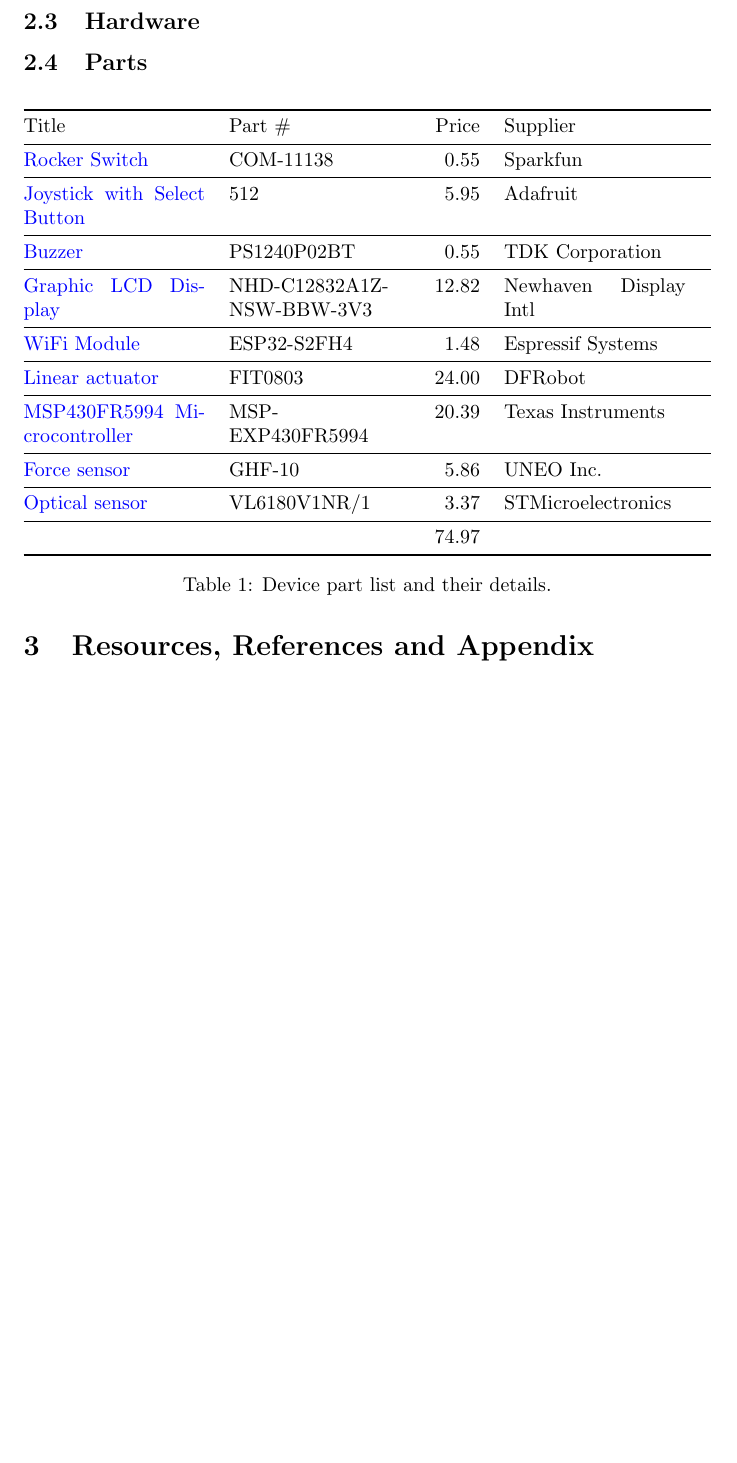
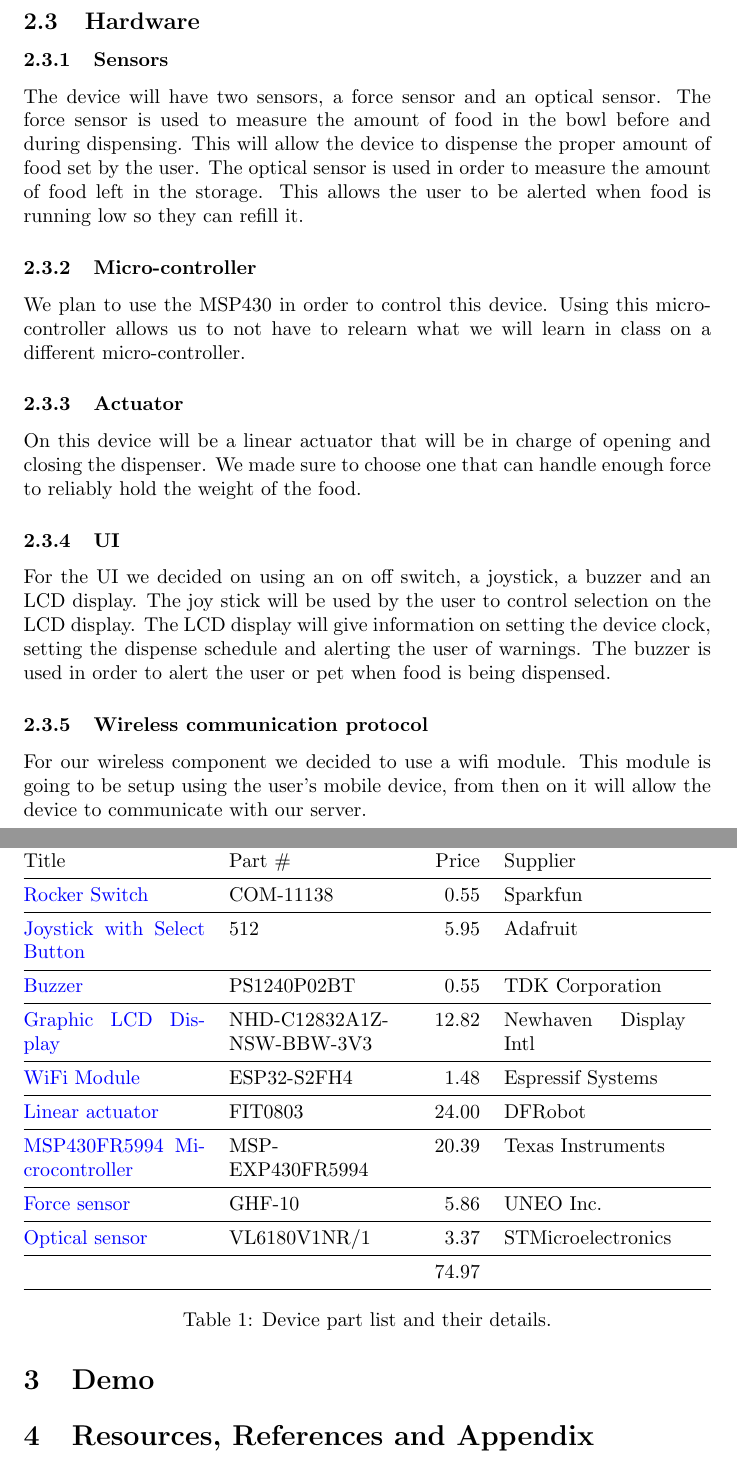
Before and after one commit to openbraces/CPSC-6820, a LaTeX document (Deliverable #2.tex): part of page 4 of 4 before the commit and two parts of pages 4 and 5 of 5 after it, the two joined at a grey line, cut so that both start at the same text, the shorter picture padded with empty space. Compiled offline with pdfLaTeX.

Commit message:
added hardware section

```diff
--- a/Deliverable #2.tex
+++ b/Deliverable #2.tex
@@ -120,6 +120,17 @@
     \caption{Automatic Pet Feeder's state machine.}
 \end{figure}
 \subsection{Hardware}
+\subsubsection{Sensors}
+The device will have two sensors, a force sensor and an optical sensor. The force sensor is used to measure the amount of food in the bowl before and during dispensing. This will allow the device to dispense the proper amount of food set by the user. The optical sensor is used in order to measure the amount of food left in the storage. This allows the user to be alerted when food is running low so they can refill it.
+\subsubsection{Micro-controller}
+We plan to use the MSP430 in order to control this device. Using this micro-controller allows us to not have to relearn what we will learn in class on a different micro-controller.
+\subsubsection{Actuator}
+On this device will be a linear actuator that will be in charge of opening and closing the dispenser. We made sure to choose one that can handle enough force to reliably hold the weight of the food.
+\subsubsection{UI}
+For the UI we decided on using an on off switch, a joystick, a buzzer and an LCD display. The joy stick will be used by the user to control selection on the LCD display. The LCD display will give information on setting the device clock, setting the dispense schedule and alerting the user of warnings. The buzzer is used in order to alert the user or pet when food is being dispensed.
+\subsubsection{Wireless communication protocol}
+For our wireless component we decided to use a wifi module. This module is going to be setup using the user's mobile device, from then on it will allow the device to communicate with our server.
+
 \subsection{Parts}
 \begin{table}[H]
     \begin{tabularx}{\linewidth}{@{} X X >{\raggedleft\hsize=0.25\hsize}X X @{}}
@@ -138,5 +149,8 @@
     \end{tabularx}
     \caption{Device part list and their details.}
 \end{table}
+
+\section{Demo}
+
 \section{Resources, References and Appendix}
 \end{document}
```
Also changed, not shown: Deliverable #2.pdf.
